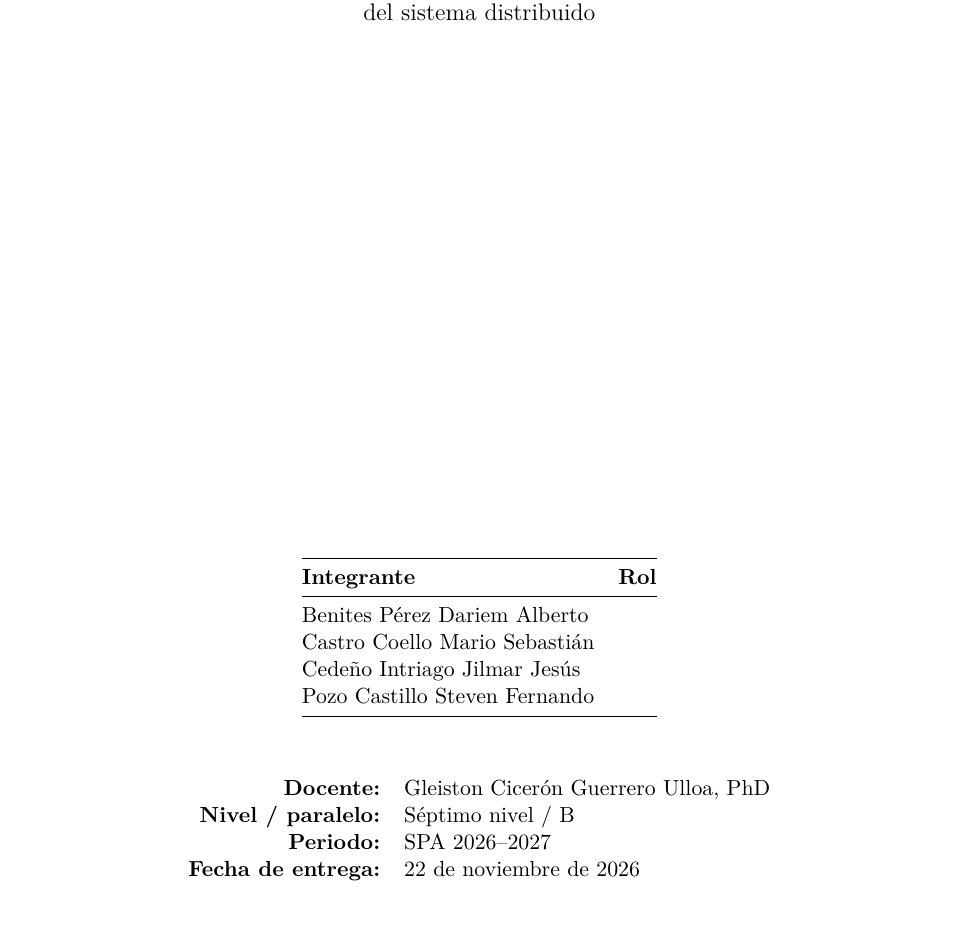
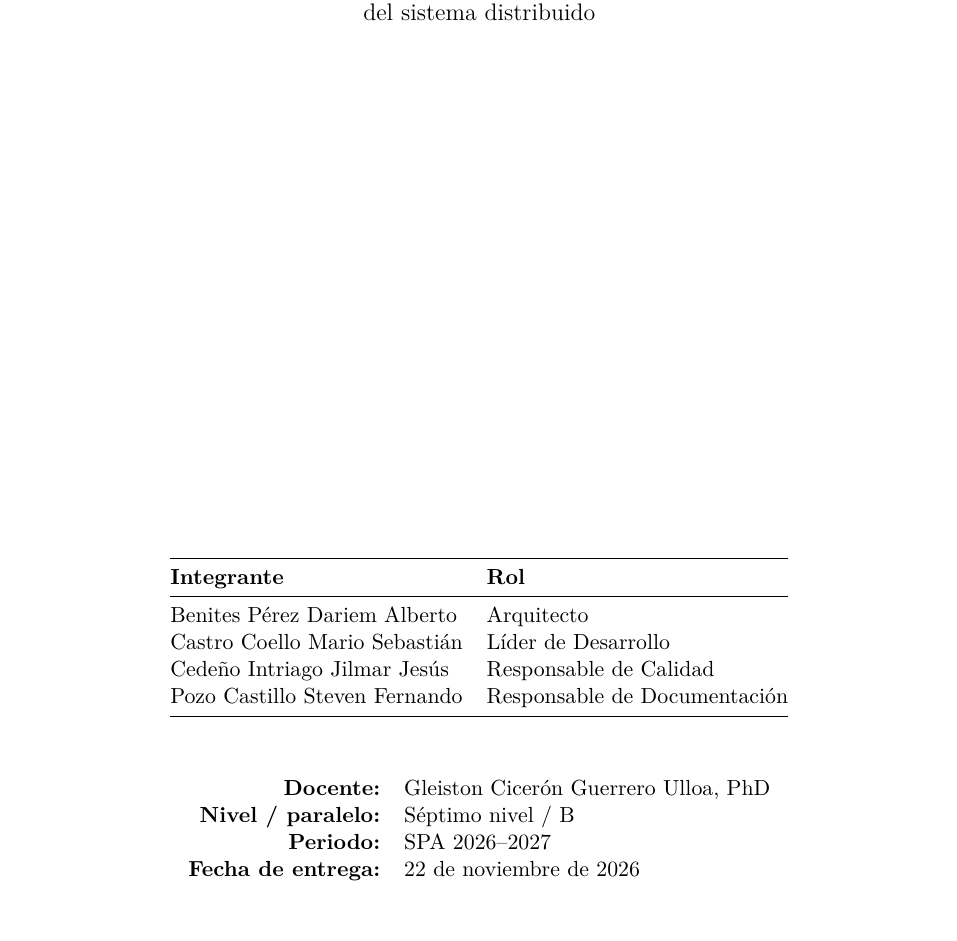
Before and after one commit to reyshadow0/isr701-pfc, a LaTeX document (docs/main.tex): part of page 1 of 3, cut so that both start at the same text. Compiled offline with pdfLaTeX.

Commit message:
Agrega los roles del equipo en el README y la portada

```diff
--- a/docs/main.tex
+++ b/docs/main.tex
@@ -68,10 +68,10 @@
     \toprule
     \textbf{Integrante} & \textbf{Rol} \\
     \midrule
-    Benites Pérez Dariem Alberto   & \\
-    Castro Coello Mario Sebastián  & \\
-    Cedeño Intriago Jilmar Jesús   & \\
-    Pozo Castillo Steven Fernando  & \\
+    Benites Pérez Dariem Alberto   & Arquitecto \\
+    Castro Coello Mario Sebastián  & Líder de Desarrollo \\
+    Cedeño Intriago Jilmar Jesús   & Responsable de Calidad \\
+    Pozo Castillo Steven Fernando  & Responsable de Documentación \\
     \bottomrule
   \end{tabular}
   \par\vspace{1cm}
```
Also changed, not shown: README.md, docs/main.pdf.
